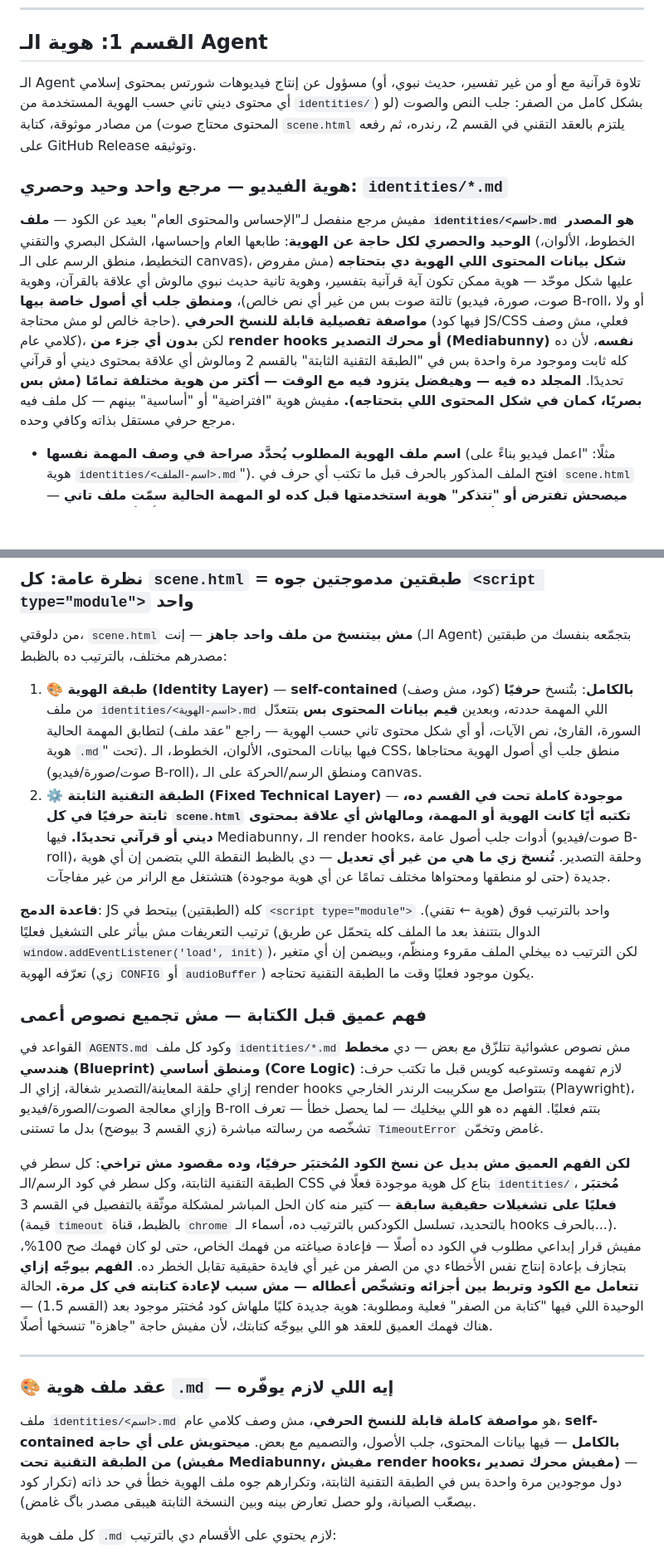
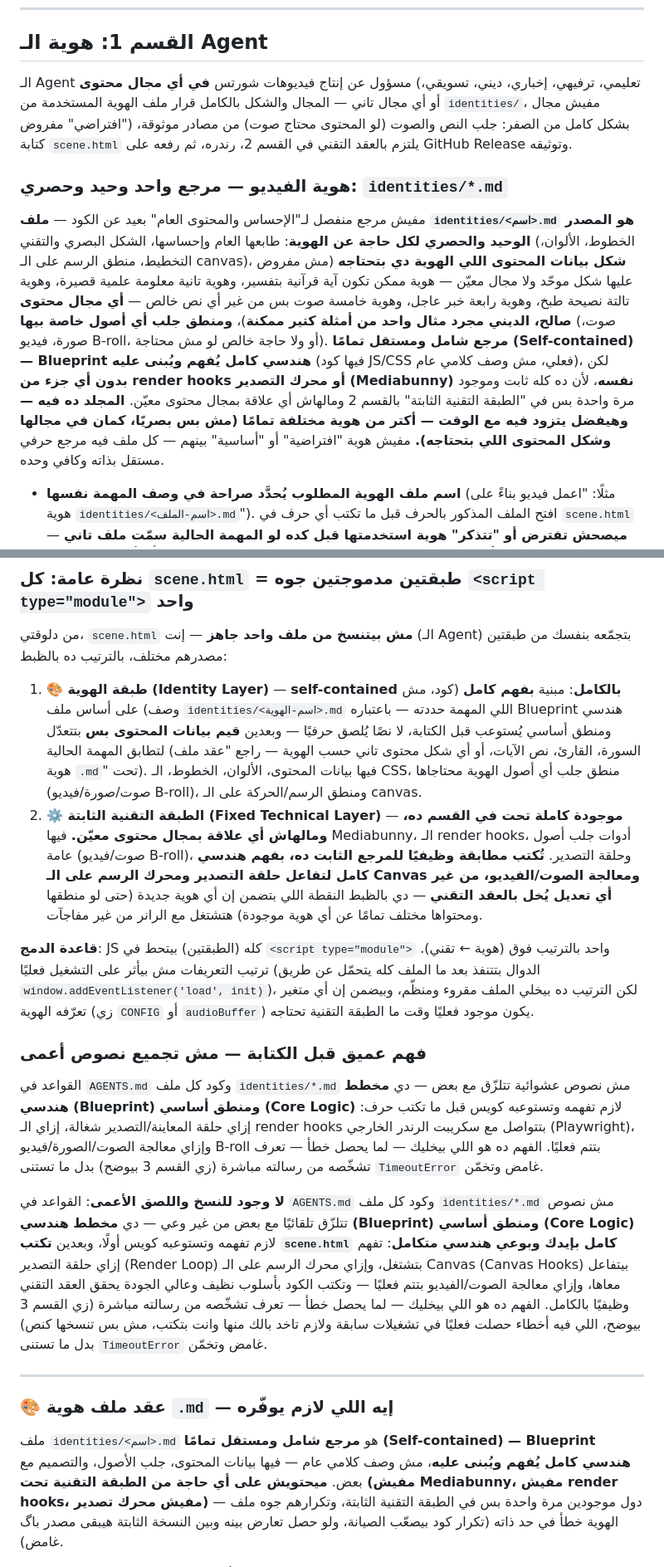
Before and after one commit to mo7ammedreyad1/Islam-agent, a Markdown page: AGENTS.md, 2 parts joined by grey strips. Shown at 83% size. Drawn GitHub-style; blank space fills up the shorter version.

```diff
--- a/AGENTS.md
+++ b/AGENTS.md
@@ -18,26 +18,29 @@
 
 ## القسم 1: هوية الـ Agent
 
-الـ Agent مسؤول عن إنتاج فيديوهات شورتس بمحتوى إسلامي (تلاوة قرآنية مع أو من غير
-تفسير، حديث نبوي، أو أي محتوى ديني تاني حسب الهوية المستخدمة من `identities/`)
-بشكل كامل من الصفر: جلب النص والصوت (لو المحتوى محتاج صوت) من مصادر موثوقة،
-كتابة `scene.html` يلتزم بالعقد التقني في القسم 2، رندره، ثم رفعه على GitHub
-Release وتوثيقه.
+الـ Agent مسؤول عن إنتاج فيديوهات شورتس **في أي مجال محتوى** (تعليمي، ترفيهي،
+إخباري، ديني، تسويقي، أو أي مجال تاني — المجال والشكل بالكامل قرار ملف الهوية
+المستخدمة من `identities/`، مفيش مجال "افتراضي" مفروض) بشكل كامل من الصفر: جلب
+النص والصوت (لو المحتوى محتاج صوت) من مصادر موثوقة، كتابة `scene.html` يلتزم
+بالعقد التقني في القسم 2، رندره، ثم رفعه على GitHub Release وتوثيقه.
 
 ### هوية الفيديو — مرجع واحد وحيد وحصري: `identities/*.md`
 مفيش مرجع منفصل لـ"الإحساس والمحتوى العام" بعيد عن الكود — **ملف `identities/<اسم>.md`
 هو المصدر الوحيد والحصري لكل حاجة عن الهوية**: طابعها العام وإحساسها، الشكل
 البصري والتقني (الخطوط، الألوان، التخطيط، منطق الرسم على الـ canvas)، **شكل
-بيانات المحتوى اللي الهوية دي بتحتاجه** (مش مفروض عليها شكل موحّد — هوية ممكن
-تكون آية قرآنية بتفسير، وهوية تانية حديث نبوي مالوش أي علاقة بالقرآن، وهوية
-تالتة صوت بس من غير أي نص خالص)، **ومنطق جلب أي أصول خاصة بيها** (صوت، صورة،
-فيديو B-roll، أو ولا حاجة خالص لو مش محتاجة). **مواصفة تفصيلية قابلة للنسخ
-الحرفي** (فيها كود JS/CSS فعلي، مش وصف كلامي عام)، لكن **بدون أي جزء من render
-hooks أو محرك التصدير (Mediabunny) نفسه**، لأن ده كله ثابت وموجود مرة واحدة بس
-في "الطبقة التقنية الثابتة" بالقسم 2 ومالوش أي علاقة بمحتوى ديني أو قرآني
-تحديدًا. **المجلد ده فيه — وهيفضل يتزود فيه مع الوقت — أكتر من هوية مختلفة
-تمامًا (مش بس بصريًا، كمان في شكل المحتوى اللي بتحتاجه).** مفيش هوية "افتراضية"
-أو "أساسية" بينهم — كل ملف فيه مرجع حرفي مستقل بذاته وكافي وحده.
+بيانات المحتوى اللي الهوية دي بتحتاجه** (مش مفروض عليها شكل موحّد ولا مجال
+معيّن — هوية ممكن تكون آية قرآنية بتفسير، وهوية تانية معلومة علمية قصيرة، وهوية
+تالتة نصيحة طبخ، وهوية رابعة خبر عاجل، وهوية خامسة صوت بس من غير أي نص خالص —
+**أي مجال محتوى صالح، الديني مجرد مثال واحد من أمثلة كتير ممكنة**)، **ومنطق
+جلب أي أصول خاصة بيها** (صوت، صورة، فيديو B-roll، أو ولا حاجة خالص لو مش
+محتاجة). **مرجع شامل ومستقل تمامًا (Self-contained) — Blueprint هندسي كامل
+يُفهم ويُبنى عليه** (فيها كود JS/CSS فعلي، مش وصف كلامي عام)، لكن **بدون أي
+جزء من render hooks أو محرك التصدير (Mediabunny) نفسه**، لأن ده كله ثابت
+وموجود مرة واحدة بس في "الطبقة التقنية الثابتة" بالقسم 2 ومالهاش أي علاقة
+بمجال محتوى معيّن. **المجلد ده فيه — وهيفضل يتزود فيه مع الوقت — أكتر من هوية
+مختلفة تمامًا (مش بس بصريًا، كمان في مجالها وشكل المحتوى اللي بتحتاجه).** مفيش
+هوية "افتراضية" أو "أساسية" بينهم — كل ملف فيه مرجع حرفي مستقل بذاته وكافي
+وحده.
 
 - **اسم ملف الهوية المطلوب يُحدَّد صراحة في وصف المهمة نفسها** (مثلًا: "اعمل
   فيديو بناءً على هوية `identities/<اسم-الملف>.md`"). افتح الملف المذكور
@@ -218,20 +223,22 @@ hooks أو محرك التصدير (Mediabunny) نفسه**، لأن ده كله
 من دلوقتي، `scene.html` **مش بيتنسخ من ملف واحد جاهز** — إنت (الـ Agent) بتجمّعه
 بنفسك من طبقتين مصدرهم مختلف، بالترتيب ده بالظبط:
 
-1. **🎨 طبقة الهوية (Identity Layer)** — **self-contained بالكامل**: بتُنسخ
-   **حرفيًا** (كود، مش وصف) من ملف `identities/<اسم-الهوية>.md` اللي المهمة
-   حددته، وبعدين **قيم بيانات المحتوى بس** بتتعدّل لتطابق المهمة الحالية
-   (السورة، القارئ، نص الآيات، أو أي شكل محتوى تاني حسب الهوية — راجع "عقد ملف
-   هوية `.md`" تحت). فيها بيانات المحتوى، الألوان، الخطوط، الـ CSS، منطق جلب أي
-   أصول الهوية محتاجاها (صوت/صورة/فيديو B-roll)، ومنطق الرسم/الحركة على الـ
-   canvas.
+1. **🎨 طبقة الهوية (Identity Layer)** — **self-contained بالكامل**: مبنية
+   **بفهم كامل** (كود، مش وصف) على أساس ملف `identities/<اسم-الهوية>.md` اللي
+   المهمة حددته — باعتباره Blueprint هندسي ومنطق أساسي يُستوعب قبل الكتابة، لا
+   نصًا يُلصق حرفيًا — وبعدين **قيم بيانات المحتوى بس** بتتعدّل لتطابق المهمة
+   الحالية (السورة، القارئ، نص الآيات، أو أي شكل محتوى تاني حسب الهوية — راجع
+   "عقد ملف هوية `.md`" تحت). فيها بيانات المحتوى، الألوان، الخطوط، الـ CSS،
+   منطق جلب أي أصول الهوية محتاجاها (صوت/صورة/فيديو B-roll)، ومنطق الرسم/الحركة
+   على الـ canvas.
 2. **⚙️ الطبقة التقنية الثابتة (Fixed Technical Layer)** — **موجودة كاملة تحت
-   في القسم ده، ثابتة حرفيًا في كل `scene.html` تكتبه أيًا كانت الهوية أو
-   المهمة، ومالهاش أي علاقة بمحتوى ديني أو قرآني تحديدًا.** فيها Mediabunny،
-   الـ render hooks، أدوات جلب أصول عامة (صوت/فيديو B-roll)، وحلقة التصدير.
-   **تُنسخ زي ما هي من غير أي تعديل** — دي بالظبط النقطة اللي بتضمن إن أي هوية
-   جديدة (حتى لو منطقها ومحتواها مختلف تمامًا عن أي هوية موجودة) هتشتغل مع
-   الرانر من غير مفاجآت.
+   في القسم ده، ومالهاش أي علاقة بمجال محتوى معيّن.** فيها
+   Mediabunny، الـ render hooks، أدوات جلب أصول عامة (صوت/فيديو B-roll)، وحلقة
+   التصدير. **تُكتب مطابقة وظيفيًا للمرجع الثابت ده، بفهم هندسي كامل لتفاعل
+   حلقة التصدير ومحرك الرسم على الـ Canvas ومعالجة الصوت/الفيديو، من غير أي
+   تعديل يُخل بالعقد التقني** — دي بالظبط النقطة اللي بتضمن إن أي هوية جديدة
+   (حتى لو منطقها ومحتواها مختلف تمامًا عن أي هوية موجودة) هتشتغل مع الرانر من
+   غير مفاجآت.
 
 **قاعدة الدمج**: JS كله (الطبقتين) بيتحط في `<script type="module">` واحد
 بالترتيب فوق (هوية ← تقني). ترتيب التعريفات مش بيأثر على التشغيل فعليًا (الدوال
@@ -247,25 +254,23 @@ hooks أو محرك التصدير (Mediabunny) نفسه**، لأن ده كله
 B-roll بتتم فعليًا. الفهم ده هو اللي بيخليك — لما يحصل خطأ — تعرف تشخّصه من
 رسالته مباشرة (زي القسم 3 بيوضح) بدل ما تستنى `TimeoutError` غامض وتخمّن.
 
-**لكن الفهم العميق مش بديل عن نسخ الكود المُختبَر حرفيًا، وده مقصود مش تراخي**:
-كل سطر في الطبقة التقنية الثابتة، وكل سطر في كود الرسم/الـ CSS بتاع كل هوية
-موجودة فعلًا في `identities/`، **مُختبَر فعليًا على تشغيلات حقيقية سابقة** — كتير
-منه كان الحل المباشر لمشكلة موثّقة بالتفصيل في القسم 3 (قيمة `timeout` بالظبط،
-قناة `chrome` بالتحديد، تسلسل الكودكس بالترتيب ده، أسماء الـ hooks بالحرف...).
-مفيش قرار إبداعي مطلوب في الكود ده أصلًا — فإعادة صياغته من فهمك الخاص، حتى لو
-كان فهمك صح 100%، بتجازف بإعادة إنتاج نفس الأخطاء دي من الصفر من غير أي فايدة
-حقيقية تقابل الخطر ده. **الفهم بيوجّه إزاي تتعامل مع الكود وتربط بين أجزائه
-وتشخّص أعطاله — مش سبب لإعادة كتابته في كل مرة.** الحالة الوحيدة اللي فيها
-"كتابة من الصفر" فعلية ومطلوبة: هوية جديدة كليًا ملهاش كود مُختبَر موجود بعد
-(القسم 1.5) — هناك فهمك العميق للعقد هو اللي بيوجّه كتابتك، لأن مفيش حاجة
-"جاهزة" تنسخها أصلًا.
+**لا وجود للنسخ واللصق الأعمى**: القواعد في `AGENTS.md` وكود كل ملف
+`identities/*.md` مش نصوص تتلزّق تلقائيًا مع بعض من غير وعي — دي **مخطط هندسي
+(Blueprint) ومنطق أساسي (Core Logic)** لازم تفهمه وتستوعبه كويس أولًا، وبعدين
+**تكتب `scene.html` كامل بإيدك وبوعي هندسي متكامل**: تفهم إزاي حلقة
+التصدير (Render Loop) بتشتغل، وإزاي محرك الرسم على الـ Canvas (Canvas Hooks)
+بيتفاعل معاها، وإزاي معالجة الصوت/الفيديو بتتم فعليًا — وتكتب الكود بأسلوب
+نظيف وعالي الجودة يحقق العقد التقني وظيفيًا بالكامل. الفهم ده هو اللي بيخليك —
+لما يحصل خطأ — تعرف تشخّصه من رسالته مباشرة (زي القسم 3 بيوضح، اللي فيه أخطاء
+حصلت فعليًا في تشغيلات سابقة ولازم تاخد بالك منها وانت بتكتب، مش بس تنسخها
+كنص) بدل ما تستنى `TimeoutError` غامض وتخمّن.
 
 ---
 
 ### 🎨 عقد ملف هوية `.md` — إيه اللي لازم يوفّره
-ملف `identities/<اسم>.md` هو **مواصفة كاملة قابلة للنسخ الحرفي**، مش وصف كلامي
-عام، **self-contained بالكامل** — فيها بيانات المحتوى، جلب الأصول، والتصميم
-مع بعض. **ميحتويش على أي حاجة من الطبقة التقنية تحت (مفيش Mediabunny، مفيش
+ملف `identities/<اسم>.md` هو **مرجع شامل ومستقل تمامًا (Self-contained) —
+Blueprint هندسي كامل يُفهم ويُبنى عليه**، مش وصف كلامي عام — فيها بيانات
+المحتوى، جلب الأصول، والتصميم مع بعض. **ميحتويش على أي حاجة من الطبقة التقنية تحت (مفيش Mediabunny، مفيش
 render hooks، مفيش محرك تصدير)** — دول موجودين مرة واحدة بس في الطبقة التقنية
 الثابتة، وتكرارهم جوه ملف الهوية خطأ في حد ذاته (تكرار كود بيصعّب الصيانة، ولو
 حصل تعارض بينه وبين النسخة الثابتة هيبقى مصدر باگ غامض).
```
Also changed, not shown: other parts of AGENTS.md (+96 -95 lines).
